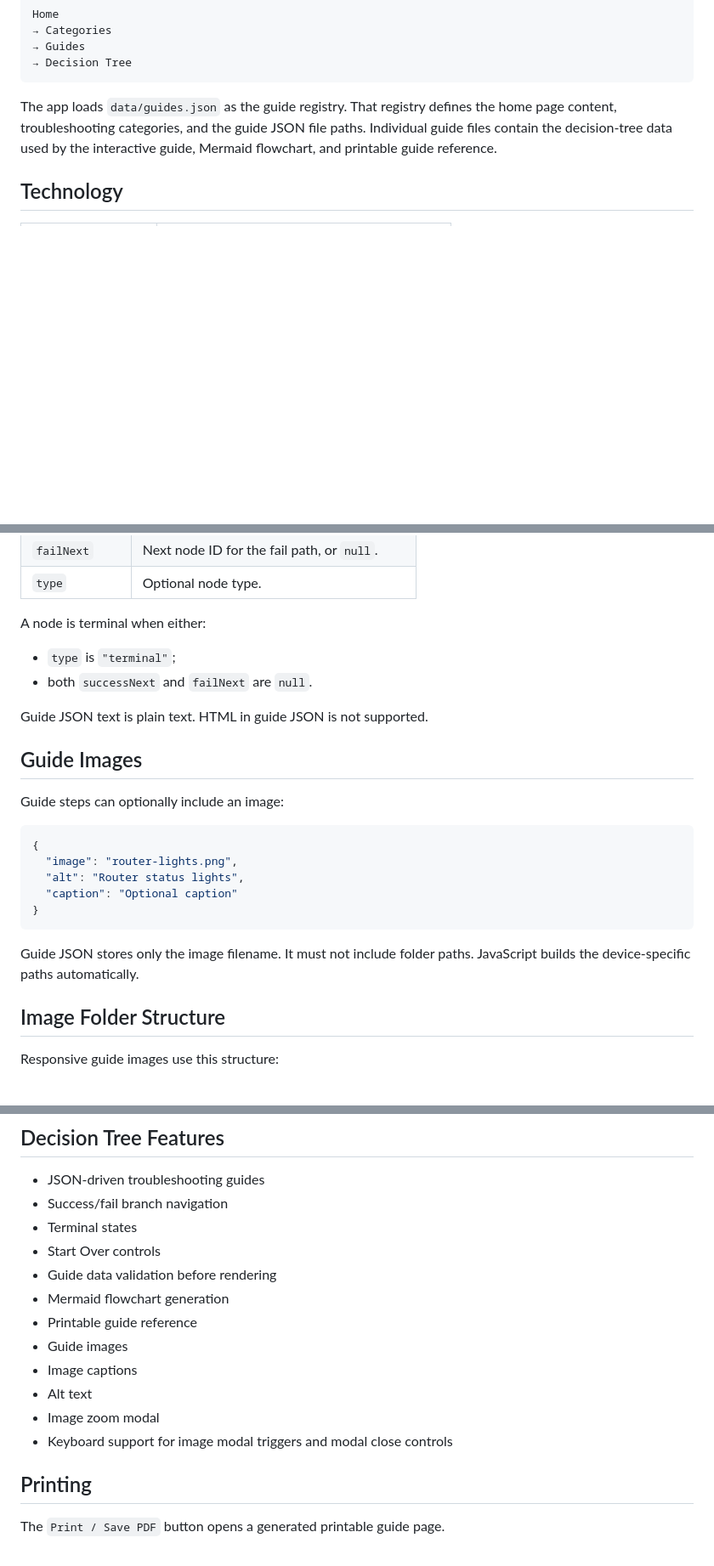
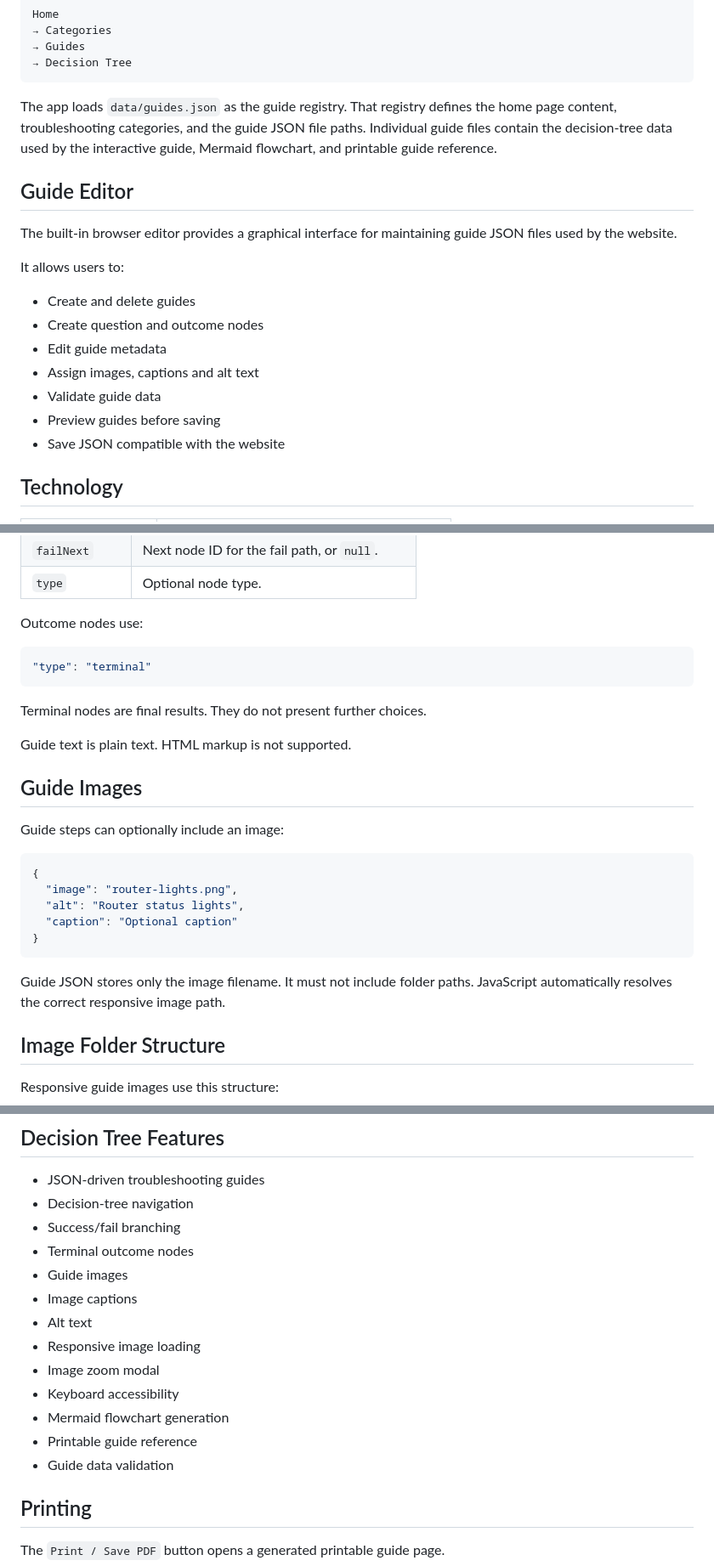
Before and after one commit to nigelgalbraith/ITGuideTool, a Markdown page: public/README.md, 3 parts joined by grey strips. Shown at 85% size. GitHub-like rendering; blank space fills up the shorter version.

````diff
--- a/public/README.md
+++ b/public/README.md
@@ -16,6 +18,20 @@ Home
 ```
 
 The app loads `data/guides.json` as the guide registry. That registry defines the home page content, troubleshooting categories, and the guide JSON file paths. Individual guide files contain the decision-tree data used by the interactive guide, Mermaid flowchart, and printable guide reference.
+
+## Guide Editor
+
+The built-in browser editor provides a graphical interface for maintaining guide JSON files used by the website.
+
+It allows users to:
+
+- Create and delete guides
+- Create question and outcome nodes
+- Edit guide metadata
+- Assign images, captions and alt text
+- Validate guide data
+- Preview guides before saving
+- Save JSON compatible with the website
 
 ## Technology
 
@@ -165,12 +181,15 @@ Each decision node commonly contains:
 | `failNext` | Next node ID for the fail path, or `null`. |
 | `type` | Optional node type. |
 
-A node is terminal when either:
+Outcome nodes use:
 
-- `type` is `"terminal"`;
-- both `successNext` and `failNext` are `null`.
+```json
+"type": "terminal"
+```
 
-Guide JSON text is plain text. HTML in guide JSON is not supported.
+Terminal nodes are final results. They do not present further choices.
+
+Guide text is plain text. HTML markup is not supported.
 
 ## Guide Images
 
@@ -184,7 +203,7 @@ Guide steps can optionally include an image:
 }
 ```
 
-Guide JSON stores only the image filename. It must not include folder paths. JavaScript builds the device-specific paths automatically.
+Guide JSON stores only the image filename. It must not include folder paths. JavaScript automatically resolves the correct responsive image path.
 
 ## Image Folder Structure
 
@@ -289,17 +308,18 @@ python Image-Optimizer.py
 ## Decision Tree Features
 
 - JSON-driven troubleshooting guides
-- Success/fail branch navigation
-- Terminal states
-- Start Over controls
-- Guide data validation before rendering
-- Mermaid flowchart generation
-- Printable guide reference
+- Decision-tree navigation
+- Success/fail branching
+- Terminal outcome nodes
 - Guide images
 - Image captions
 - Alt text
+- Responsive image loading
 - Image zoom modal
-- Keyboard support for image modal triggers and modal close controls
+- Keyboard accessibility
+- Mermaid flowchart generation
+- Printable guide reference
+- Guide data validation
 
 ## Printing
 
````
Also changed, not shown: other parts of public/README.md (+6 -4 lines).
